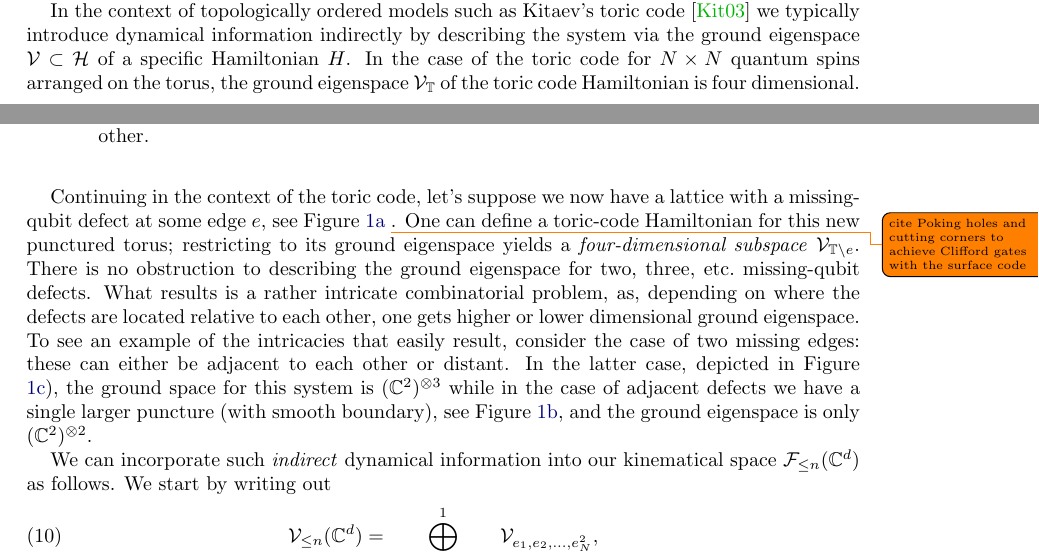
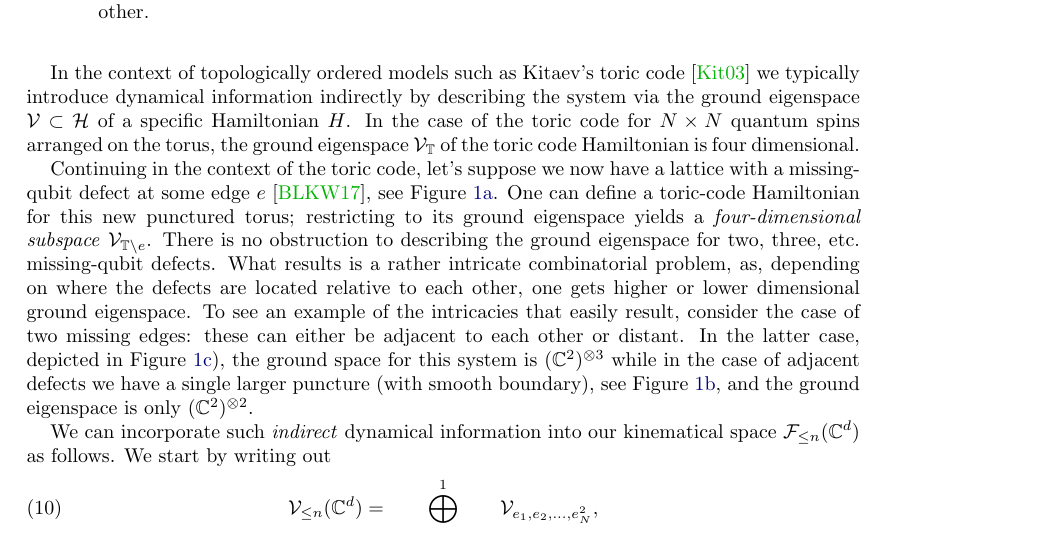
Before and after one commit to R8monaW/Gauging-defects-in-quantum-spin-systems, a LaTeX paper (LaTeX_Notes/Notes_Gauging_Defects.tex, which reads LaTeX_Notes/2_1_Defects.tex): two parts of pages 4 and 5 of 28 before the commit and part of page 5 of 29 after it, the two joined at a grey line, cut so that both start at the same text. Compiled offline with pdfLaTeX.

Commit message:
Add citation

```diff
--- a/LaTeX_Notes/2_1_Defects.tex
+++ b/LaTeX_Notes/2_1_Defects.tex
@@ -64,7 +64,7 @@ To introduce dynamics for our defect system we hence just need a hermitian matri
 
 In the context of topologically ordered models such as Kitaev's toric code \cite{Kit03} we typically introduce dynamical information indirectly by describing the system via the ground eigenspace $\mathcal{V}\subset \mathcal{H}$ of a specific Hamiltonian $H$. In the case of the toric code for $N\times N$ quantum spins arranged on the torus, the ground eigenspace $\mathcal{V}_{\mathbb{T}}$ of the toric code Hamiltonian is four dimensional.
 
-Continuing in the context of the toric code, let's suppose we now have a lattice with a missing-qubit defect at some edge $e$, see Figure \ref{fig:1defect} \todo{cite Poking holes and cutting corners to achieve Clifford gates with the surface code}. One can define a toric-code Hamiltonian for this new punctured torus; restricting to its ground eigenspace yields a \emph{four-dimensional subspace} $\mathcal{V}_{\mathbb{T}\setminus e}$. There is no obstruction to describing the ground eigenspace for two, three, etc.\ missing-qubit defects. What results is a rather intricate combinatorial problem, as, depending on where the defects are located relative to each other, one gets higher or lower dimensional ground eigenspace. To see an example of the intricacies that easily result, consider the case of two missing edges: these can either be adjacent to each other or distant. In the latter case, depicted in Figure \ref{fig:2distdefects}), the ground space for this system is $(\mathbb{C}^2)^{\otimes 3}$ while in the case of adjacent defects we have a single larger puncture (with smooth boundary), see Figure \ref{fig:2adjdefects}, and the ground eigenspace is only $(\mathbb{C}^2)^{\otimes 2}$.
+Continuing in the context of the toric code, let's suppose we now have a lattice with a missing-qubit defect at some edge $e$ \cite{BLKW17}, see Figure \ref{fig:1defect}. One can define a toric-code Hamiltonian for this new punctured torus; restricting to its ground eigenspace yields a \emph{four-dimensional subspace} $\mathcal{V}_{\mathbb{T}\setminus e}$. There is no obstruction to describing the ground eigenspace for two, three, etc.\ missing-qubit defects. What results is a rather intricate combinatorial problem, as, depending on where the defects are located relative to each other, one gets higher or lower dimensional ground eigenspace. To see an example of the intricacies that easily result, consider the case of two missing edges: these can either be adjacent to each other or distant. In the latter case, depicted in Figure \ref{fig:2distdefects}), the ground space for this system is $(\mathbb{C}^2)^{\otimes 3}$ while in the case of adjacent defects we have a single larger puncture (with smooth boundary), see Figure \ref{fig:2adjdefects}, and the ground eigenspace is only $(\mathbb{C}^2)^{\otimes 2}$.
 
 \begin{figure}
 	\centering
```
Also changed, not shown: LaTeX_Notes/Notes_Gauging_Defects.tex (+3 -0 lines), LaTeX_Notes/2_1_Defects.tex (2 more changed lines).
